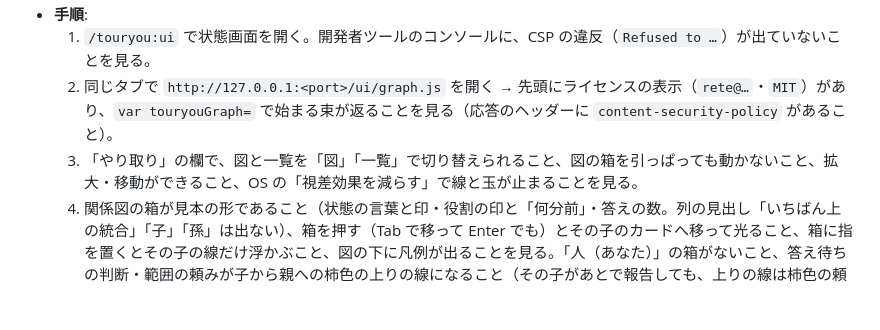
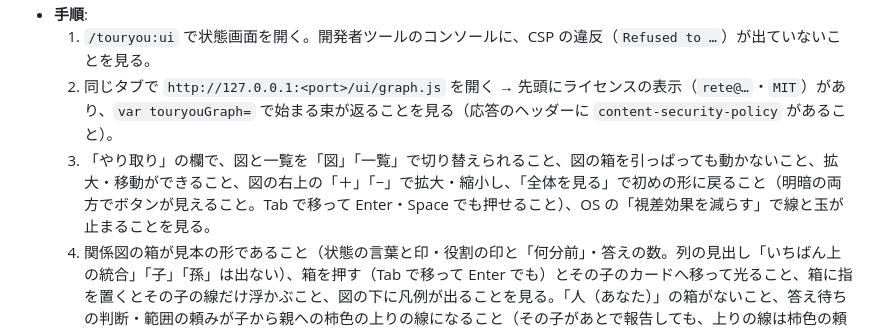
Before and after one commit to ToshikiImagawa/touryou, a Markdown page: docs/manual-verification-checklist.md, the part around the change. Rendered like a GitHub page; blank space fills up the shorter version.

```diff
--- a/docs/manual-verification-checklist.md
+++ b/docs/manual-verification-checklist.md
@@ -279,7 +279,7 @@
 - **手順**:
   1. `/touryou:ui` で状態画面を開く。開発者ツールのコンソールに、CSP の違反（`Refused to …`）が出ていないことを見る。
   2. 同じタブで `http://127.0.0.1:<port>/ui/graph.js` を開く → 先頭にライセンスの表示（`rete@…`・`MIT`）があり、`var touryouGraph=` で始まる束が返ることを見る（応答のヘッダーに `content-security-policy` があること）。
-  3. 「やり取り」の欄で、図と一覧を「図」「一覧」で切り替えられること、図の箱を引っぱっても動かないこと、拡大・移動ができること、OS の「視差効果を減らす」で線と玉が止まることを見る。
+  3. 「やり取り」の欄で、図と一覧を「図」「一覧」で切り替えられること、図の箱を引っぱっても動かないこと、拡大・移動ができること、図の右上の「＋」「−」で拡大・縮小し、「全体を見る」で初めの形に戻ること（明暗の両方でボタンが見えること。Tab で移って Enter・Space でも押せること）、OS の「視差効果を減らす」で線と玉が止まることを見る。
   4. 関係図の箱が見本の形であること（状態の言葉と印・役割の印と「何分前」・答えの数。列の見出し「いちばん上の統合」「子」「孫」は出ない）、箱を押す（Tab で移って Enter でも）とその子のカードへ移って光ること、箱に指を置くとその子の線だけ浮かぶこと、図の下に凡例が出ることを見る。「人（あなた）」の箱がないこと、答え待ちの判断・範囲の頼みが子から親への柿色の上りの線になること（その子があとで報告しても、上りの線は柿色の頼みのまま）、人の答え・許可・却下が親から子への下りの線の札（「→ 答え」「→ 許可」「→ 却下」）で出ることを見る。`--live` の作り物のやり取りは、動いている子と孫にだけ足される（答え待ち・止まっているかも・失敗の子に「いま」のやり取りが出ない）こと。`--live` で、箱に指を置いたまま数秒待っても、図が点滅しない（ほかの線が元の明るさに戻らない）ことと、拡大・移動が描き直しで戻らないことを見る。
   5. **Safari** で、窓の幅を狭めても、いちばん上の帯の「動きを止める」が右の端で切れないこと（折り返して見えること）を見る。Chrome でも同じに見えること。
 - **期待する結果**: 1〜5 のとおり。
```
Also changed, not shown: CHANGELOG.md (+1 -0 lines), docs/ui.md (+1 -1 lines), docs/images/ui-graph-dark.png, docs/images/ui-graph-light.png, 8 other files.
